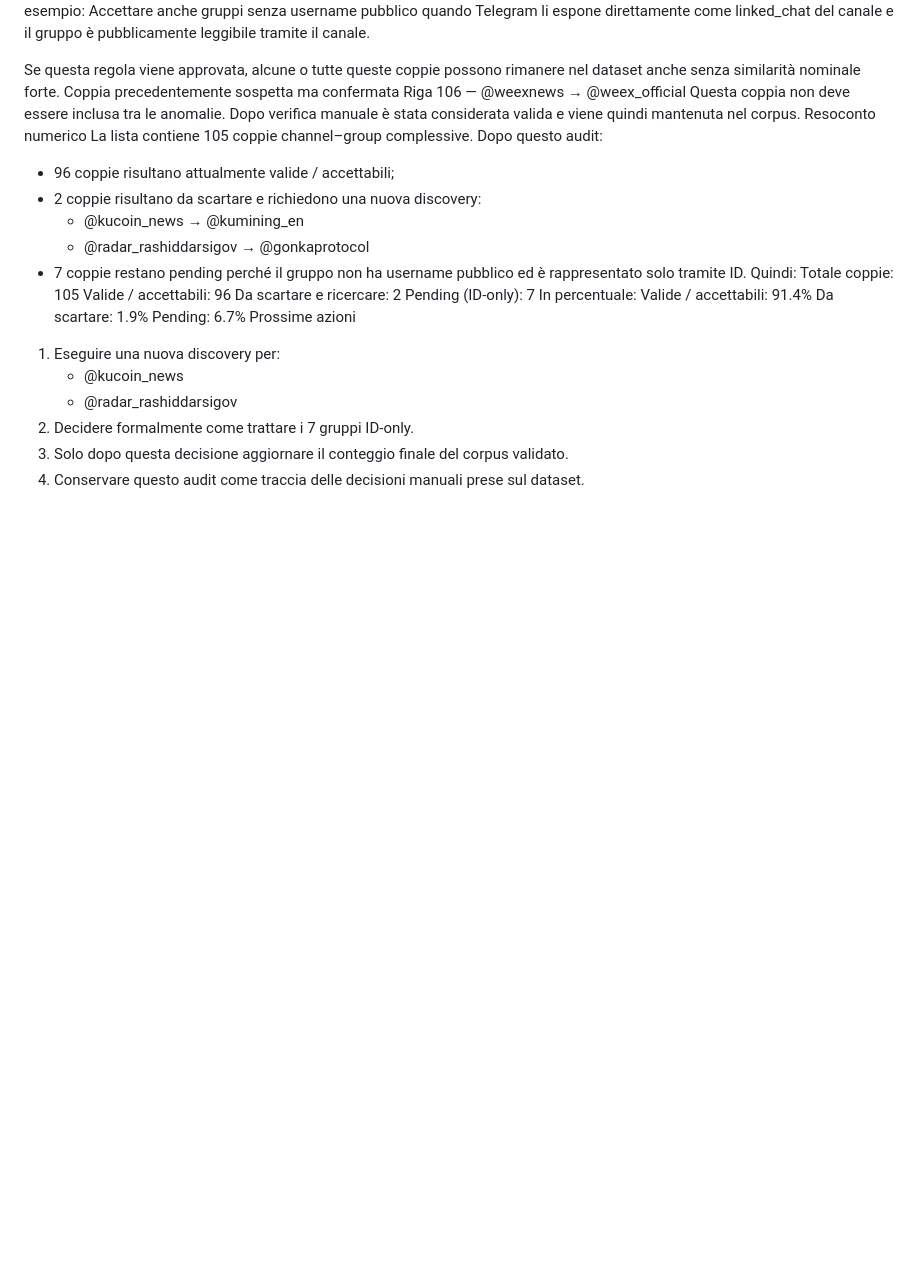
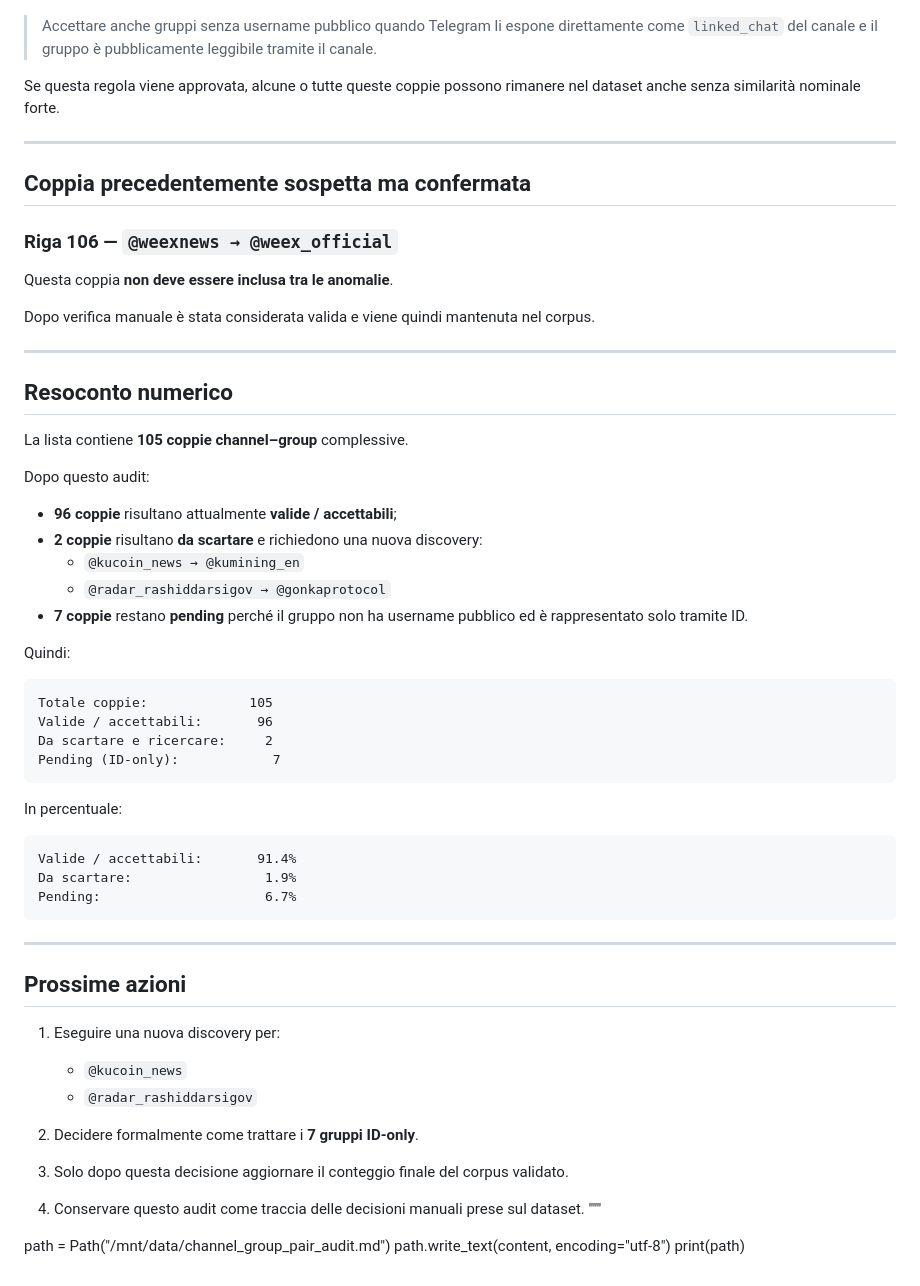
Before and after one commit to riccardo-000/seeing-inside-telegram-groups, a Markdown page: shared/Marco/AUDIT.md, the part around one of its changes. GitHub-like rendering; blank space fills up the shorter version.

````diff
--- a/shared/Marco/AUDIT.md
+++ b/shared/Marco/AUDIT.md
@@ -46,32 +71,65 @@ Decisione da prendere
 Prima di includere queste 7 coppie nel corpus finale, conviene fissare una regola metodologica comune, ad esempio:
-Accettare anche gruppi senza username pubblico quando Telegram li espone direttamente come linked_chat del canale e il gruppo è pubblicamente leggibile tramite il canale.
+
+> Accettare anche gruppi senza username pubblico quando Telegram li espone direttamente come `linked_chat` del canale e il gruppo è pubblicamente leggibile tramite il canale.
 
 Se questa regola viene approvata, alcune o tutte queste coppie possono rimanere nel dataset anche senza similarità nominale forte.
-Coppia precedentemente sospetta ma confermata
-Riga 106 — @weexnews → @weex_official
-Questa coppia non deve essere inclusa tra le anomalie.
+
+---
+
+## Coppia precedentemente sospetta ma confermata
+
+### Riga 106 — `@weexnews → @weex_official`
+
+Questa coppia **non deve essere inclusa tra le anomalie**.
+
 Dopo verifica manuale è stata considerata valida e viene quindi mantenuta nel corpus.
-Resoconto numerico
-La lista contiene 105 coppie channel–group complessive.
+
+---
+
+## Resoconto numerico
+
+La lista contiene **105 coppie channel–group** complessive.
+
 Dopo questo audit:
-- 96 coppie risultano attualmente valide / accettabili;
-- 2 coppie risultano da scartare e richiedono una nuova discovery:
-  - @kucoin_news → @kumining_en
-  - @radar_rashiddarsigov → @gonkaprotocol
-- 7 coppie restano pending perché il gruppo non ha username pubblico ed è rappresentato solo tramite ID.
+
+- **96 coppie** risultano attualmente **valide / accettabili**;
+- **2 coppie** risultano **da scartare** e richiedono una nuova discovery:
+  - `@kucoin_news → @kumining_en`
+  - `@radar_rashiddarsigov → @gonkaprotocol`
+- **7 coppie** restano **pending** perché il gruppo non ha username pubblico ed è rappresentato solo tramite ID.
+
 Quindi:
+
+```text
 Totale coppie:             105
 Valide / accettabili:       96
 Da scartare e ricercare:     2
 Pending (ID-only):            7
+```
+
 In percentuale:
+
+```text
 Valide / accettabili:       91.4%
 Da scartare:                 1.9%
 Pending:                     6.7%
-Prossime azioni
+```
+
+---
+
+## Prossime azioni
+
 1. Eseguire una nuova discovery per:
-   - @kucoin_news
-   - @radar_rashiddarsigov
-2. Decidere formalmente come trattare i 7 gruppi ID-only.
+   - `@kucoin_news`
+   - `@radar_rashiddarsigov`
+
+2. Decidere formalmente come trattare i **7 gruppi ID-only**.
+
 3. Solo dopo questa decisione aggiornare il conteggio finale del corpus validato.
+
 4. Conservare questo audit come traccia delle decisioni manuali prese sul dataset.
+"""
+
+path = Path("/mnt/data/channel_group_pair_audit.md")
+path.write_text(content, encoding="utf-8")
+print(path)
````
Also changed, not shown: other parts of shared/Marco/AUDIT.md (+59 -34 lines).
